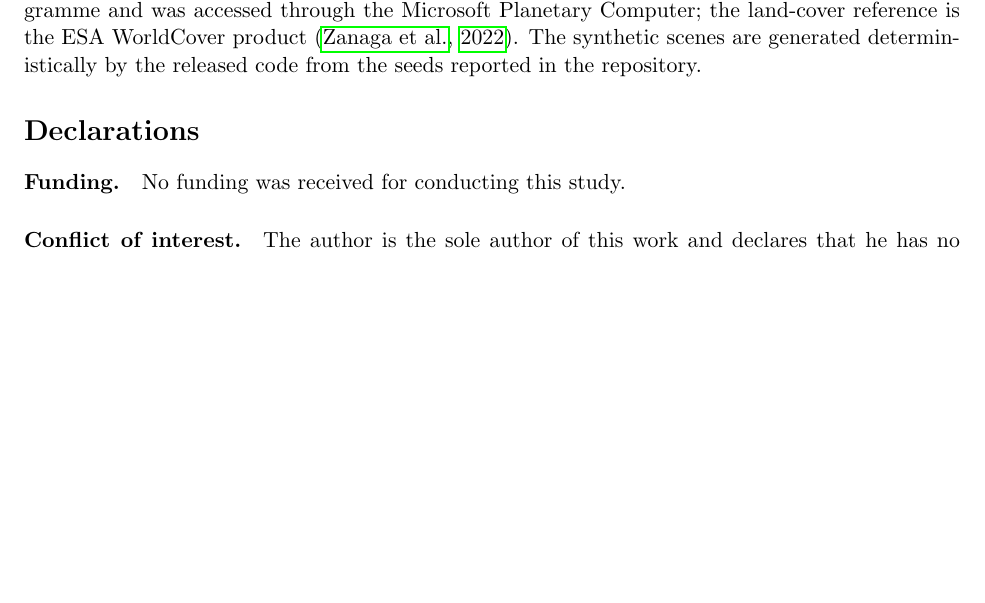
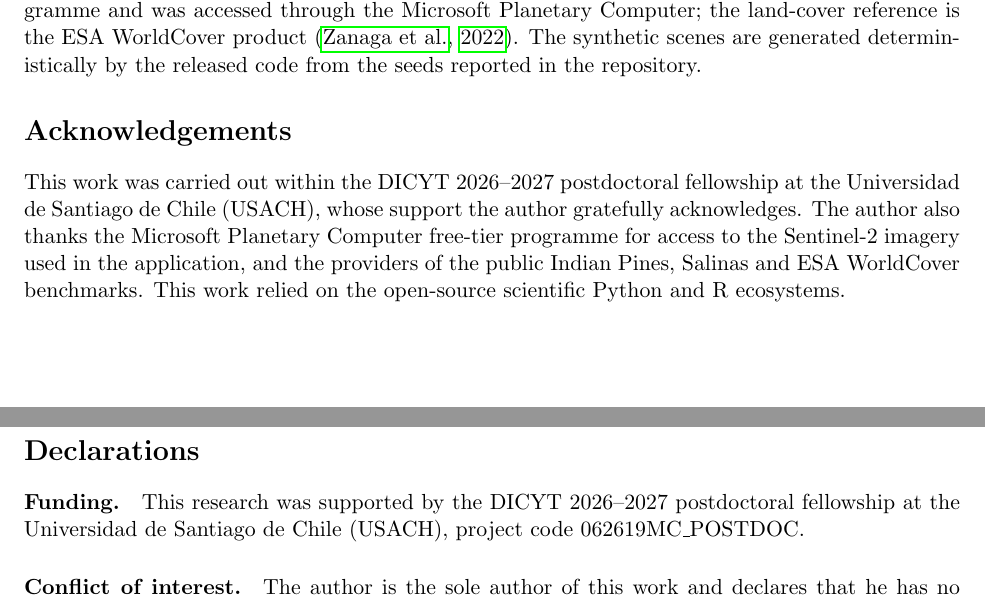
Before and after one commit to franciscoparrao/ess-dip, a LaTeX paper (manuscript/main.tex, which reads manuscript/sections/09_declarations.tex): part of page 21 of 25 before the commit and two parts of pages 21 and 22 of 25 after it, the two joined at a grey line, cut so that both start at the same text, the shorter picture padded with empty space. Compiled offline with pdfLaTeX.

Commit message:
Declare DICYT postdoctoral funding and add postdoc acknowledgement
The work was carried out under the DICYT 2026-2027 postdoctoral fellowship at
USACH (project code 062619MC_POSTDOC). Replace the "no funding" statement with
the fellowship declaration and add an Acknowledgements section crediting the
postdoctoral programme, the Microsoft Planetary Computer free-tier access to
the Sentinel-2 imagery, the public benchmarks, and the open-source ecosystem.

Co-Authored-By: Claude Opus 4.8 <noreply@anthropic.com>

```diff
--- a/manuscript/sections/09_declarations.tex
+++ b/manuscript/sections/09_declarations.tex
@@ -1,8 +1,20 @@
+\section*{Acknowledgements}
+\addcontentsline{toc}{section}{Acknowledgements}
+
+This work was carried out within the DICYT 2026--2027 postdoctoral fellowship
+at the Universidad de Santiago de Chile (USACH), whose support the author
+gratefully acknowledges. The author also thanks the Microsoft Planetary
+Computer free-tier programme for access to the Sentinel-2 imagery used in the
+application, and the providers of the public Indian Pines, Salinas and ESA
+WorldCover benchmarks. This work relied on the open-source scientific Python
+and R ecosystems.
+
 \section*{Declarations}
 \addcontentsline{toc}{section}{Declarations}
 
 \paragraph{Funding.}
-No funding was received for conducting this study.
+This research was supported by the DICYT 2026--2027 postdoctoral fellowship at
+the Universidad de Santiago de Chile (USACH), project code 062619MC\_POSTDOC.
 
 \paragraph{Conflict of interest.}
 The author is the sole author of this work and declares that he has no
```
Also changed, not shown: manuscript/main.pdf, manuscript/main_sn.pdf.
